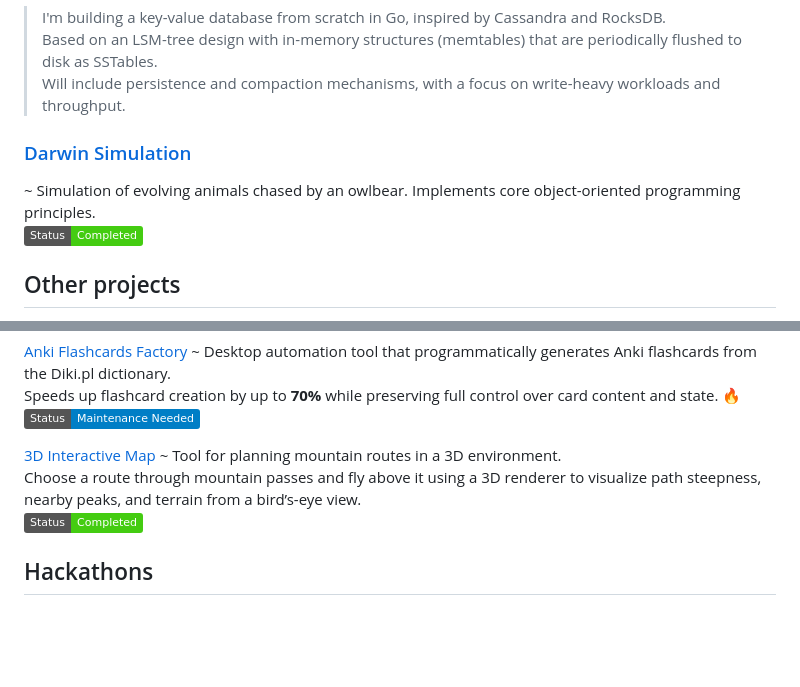
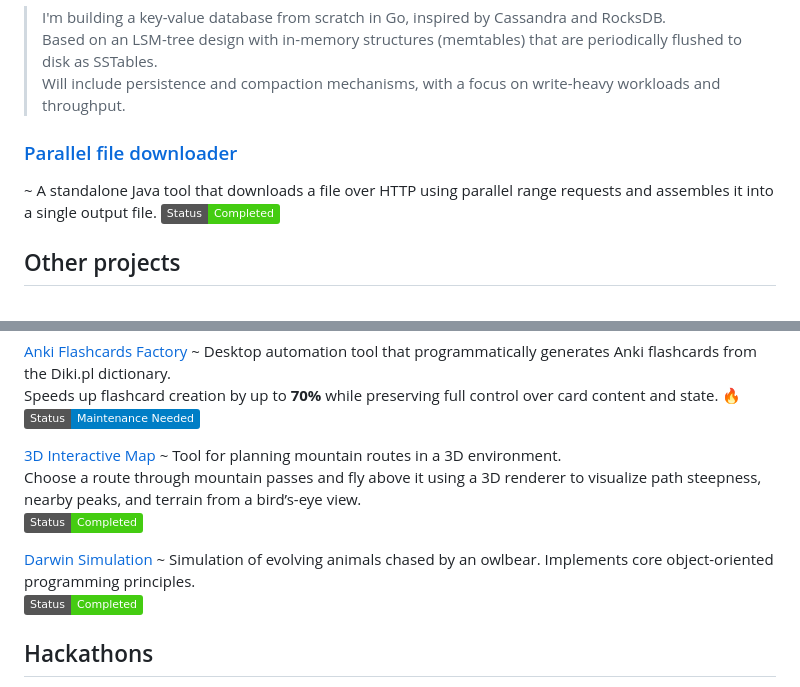
Before and after one commit to Jakub-Woszczek/Jakub-Woszczek, a Markdown page: README.md, 2 parts joined by grey strips. Drawn GitHub-style; badges without logos; blank space fills up the shorter version.

Commit message:
Revise project entries in README.md
Updated project links and descriptions in the README.

```diff
--- a/README.md
+++ b/README.md
@@ -24,8 +24,8 @@ Based on an LSM-tree design with in-memory structures (memtables) that are perio
 Will include persistence and compaction mechanisms, with a focus on write-heavy workloads and throughput.
 <!---![Highlight](https://img.shields.io/badge/★-Crown_Project-gold) when finished--->
 
-### [Darwin Simulation](https://github.com/Jakub-Woszczek/Darwin-simulation)
-~ Simulation of evolving animals chased by an owlbear. Implements core object-oriented programming principles.
+### [Parallel file downloader](https://github.com/Jakub-Woszczek/parallel-file-downloader)
+~ A standalone Java tool that downloads a file over HTTP using parallel range requests and assembles it into a single output file.
 ![Status](https://img.shields.io/badge/Status-Completed-brightgreen)
 
 
@@ -41,6 +41,10 @@ Speeds up flashcard creation by up to **70%** while preserving full control over
 
 [3D Interactive Map](https://github.com/Jakub-Woszczek/3D-Interactive-map) ~ Tool for planning mountain routes in a 3D environment.
 Choose a route through mountain passes and fly above it using a 3D renderer to visualize path steepness, nearby peaks, and terrain from a bird’s-eye view.
+![Status](https://img.shields.io/badge/Status-Completed-brightgreen)
+
+[Darwin Simulation](https://github.com/Jakub-Woszczek/Darwin-simulation)
+~ Simulation of evolving animals chased by an owlbear. Implements core object-oriented programming principles.
 ![Status](https://img.shields.io/badge/Status-Completed-brightgreen)
 
 ## Hackathons
```
